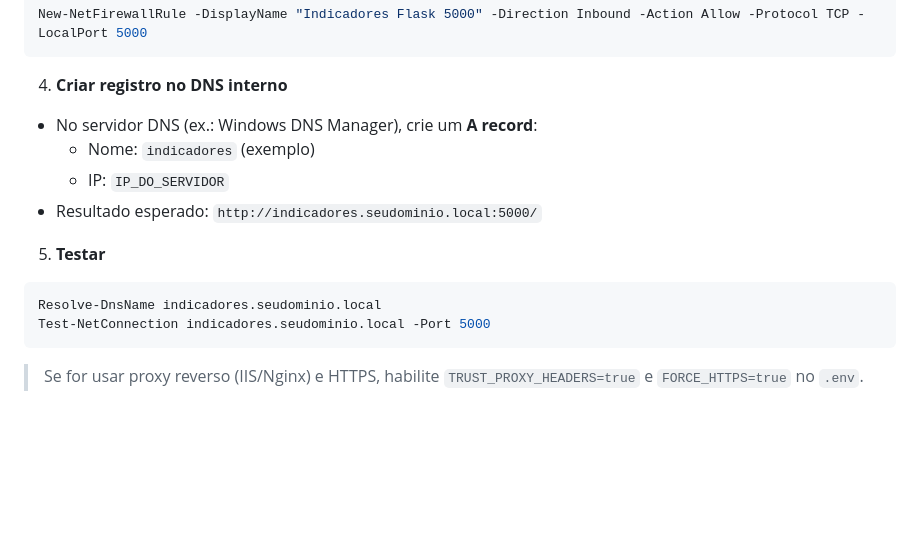
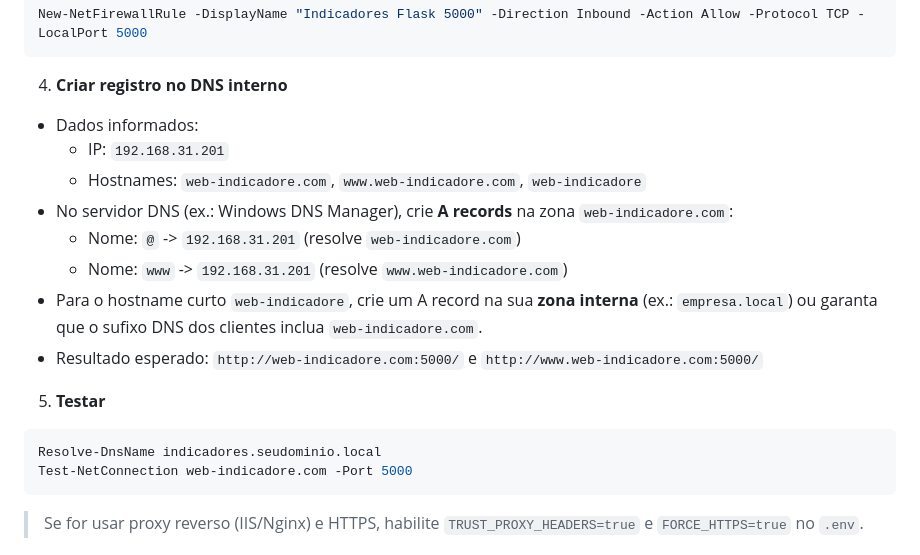
Before and after one commit to Mateusbg/Gest-o-de-viagens-, a Markdown page: README.md, the part around the change. GitHub-like rendering; blank space fills up the shorter version.

Commit message:
att readme

````diff
--- a/README.md
+++ b/README.md
@@ -98,15 +98,19 @@ New-NetFirewallRule -DisplayName "Indicadores Flask 5000" -Direction Inbound -Ac
 ```
 
 4) **Criar registro no DNS interno**
-- No servidor DNS (ex.: Windows DNS Manager), crie um **A record**:
-  - Nome: `indicadores` (exemplo)
-  - IP: `IP_DO_SERVIDOR`
-- Resultado esperado: `http://indicadores.seudominio.local:5000/`
+- Dados informados:
+  - IP: `192.168.31.201`
+  - Hostnames: `web-indicadore.com`, `www.web-indicadore.com`, `web-indicadore`
+- No servidor DNS (ex.: Windows DNS Manager), crie **A records** na zona `web-indicadore.com`:
+  - Nome: `@` -> `192.168.31.201` (resolve `web-indicadore.com`)
+  - Nome: `www` -> `192.168.31.201` (resolve `www.web-indicadore.com`)
+- Para o hostname curto `web-indicadore`, crie um A record na sua **zona interna** (ex.: `empresa.local`) ou garanta que o sufixo DNS dos clientes inclua `web-indicadore.com`.
+- Resultado esperado: `http://web-indicadore.com:5000/` e `http://www.web-indicadore.com:5000/`
 
 5) **Testar**
 ```powershell
 Resolve-DnsName indicadores.seudominio.local
-Test-NetConnection indicadores.seudominio.local -Port 5000
+Test-NetConnection web-indicadore.com -Port 5000
 ```
 
 > Se for usar proxy reverso (IIS/Nginx) e HTTPS, habilite `TRUST_PROXY_HEADERS=true` e `FORCE_HTTPS=true` no `.env`.
````
